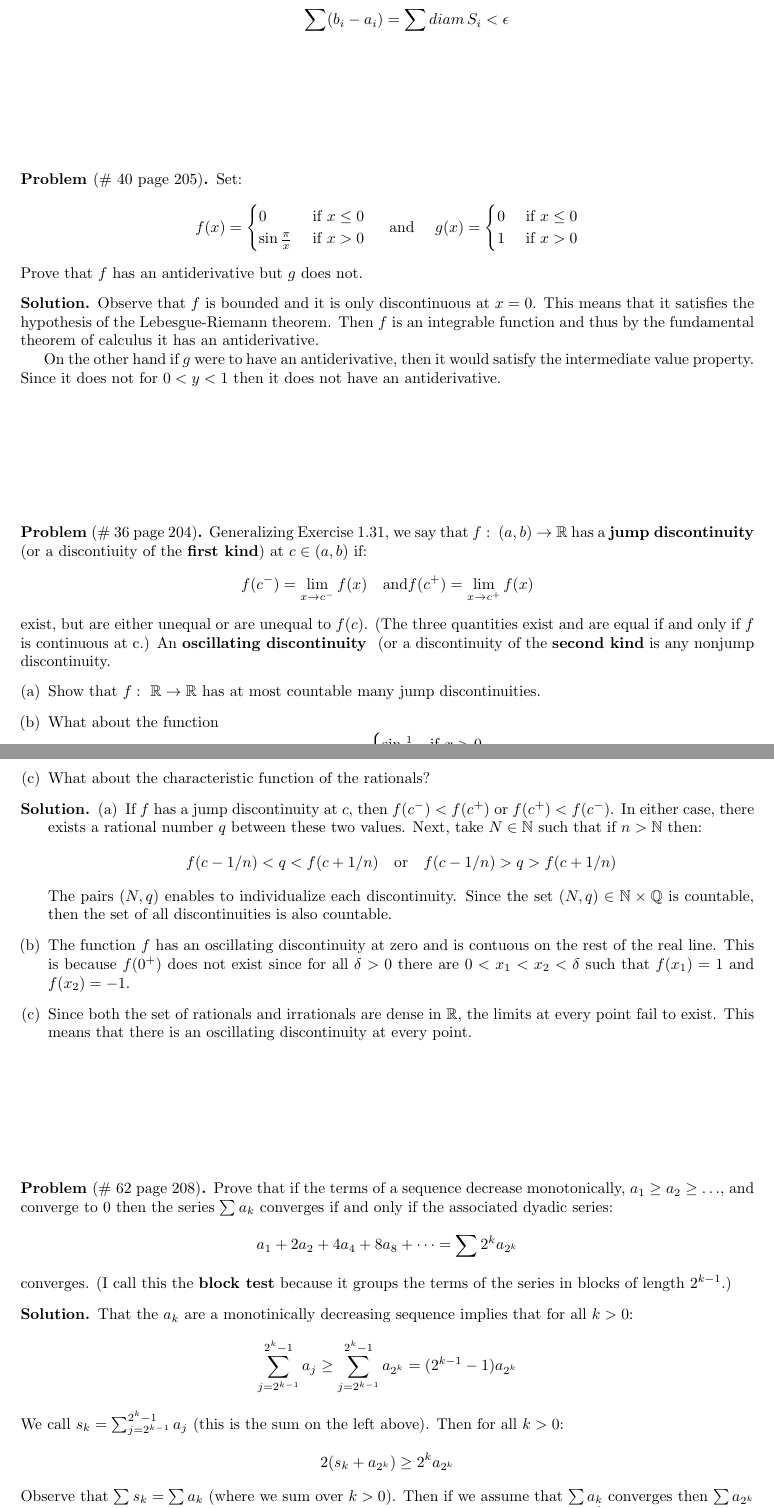
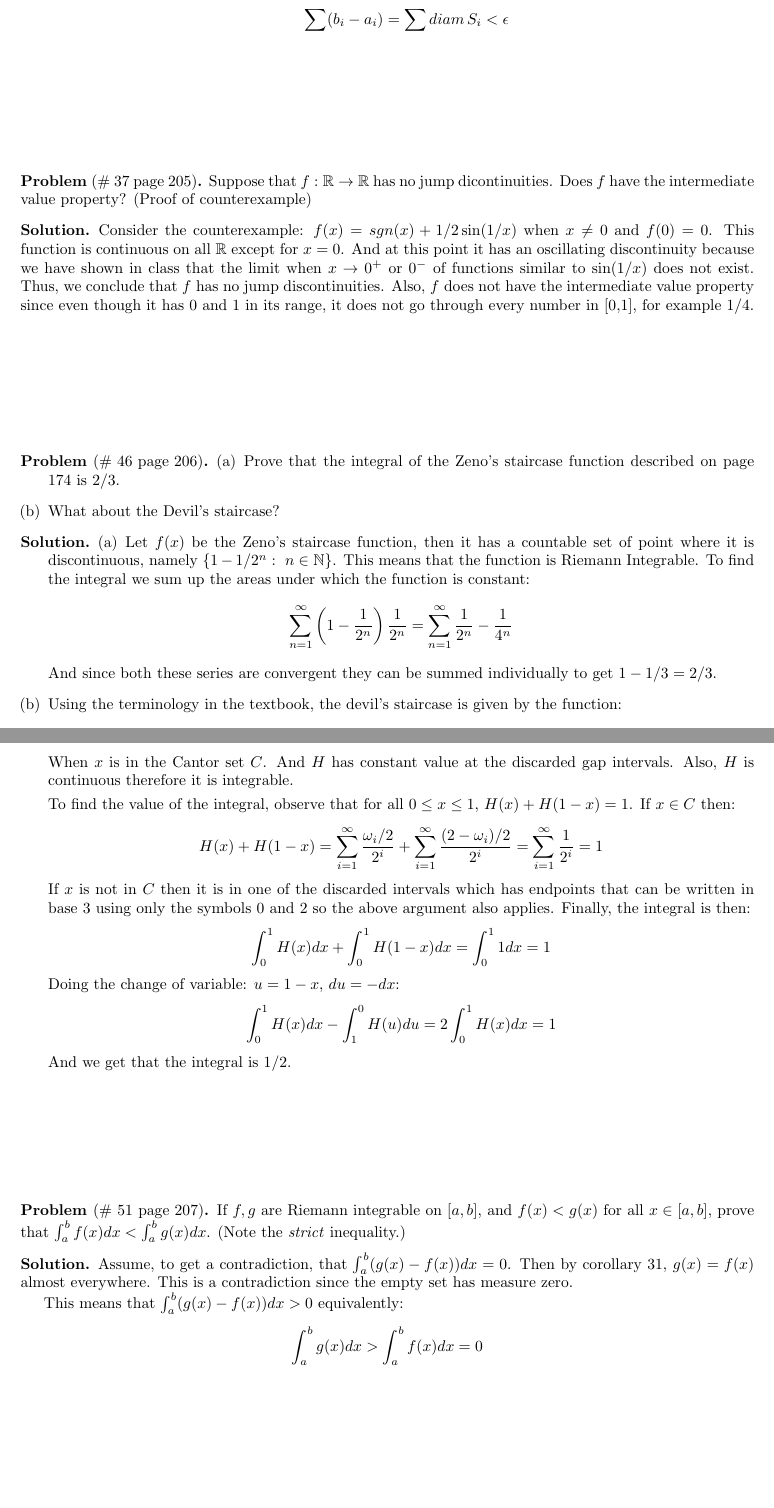
Before and after one commit to lab156/ACHW, a LaTeX problem sheet (hw11/HW11.tex): two parts of pages 2 and 3 of 3 before the commit and two parts of pages 2 and 3 of 4 after it, joined at a grey line, cut so that both start at the same text. Compiled offline with pdfLaTeX.

Commit message:
7 problems done

```diff
--- a/hw11/HW11.tex
+++ b/hw11/HW11.tex
@@ -101,53 +101,46 @@
 \vspace{1in}
 
 
-\begin{prob}[\# 40  page 205]
-    Set:
-    $$ f(x) = \begin{cases} 0 & \text{ if } x\leq 0\\
-    \sin\frac \pi x & \text{ if } x>0\end{cases}\quad \text{ and }\quad g(x) =\begin{cases} 0 & \text{ if } x\leq 0\\
-    1 & \text{ if } x>0\end{cases}  $$
-    Prove that $f$ has an antiderivative but $g$ does not.
+\begin{prob}[\# 37  page 205]
+    Suppose that $f: \R \to \R$ has no jump dicontinuities. Does $f$ have the intermediate value property? (Proof of counterexample)
 \end{prob}
 \begin{soln}
-    Observe that $f$ is bounded and it is only discontinuous at $x=0$. This means that it satisfies the hypothesis of the Lebesgue-Riemann theorem. Then $f$ is an integrable function and thus by the fundamental theorem of calculus it has an antiderivative.
-
-    On the other hand if $g$ were to have an antiderivative, then it would satisfy the intermediate value property. Since it does not for $0<y<1$ then it does not have an antiderivative.
+    Consider the counterexample: $f(x) =sgn(x) + 1/2\sin(1/x)$ when $x\neq 0$ and $f(0)=0$. This function is continuous on all $\R$ except for $x=0$. And at  this point it has an oscillating discontinuity because we have shown in class that the limit when $x\to 0^+$ or $0^-$ of functions similar to $\sin(1/x)$ does not exist. Thus, we conclude that $f$ has no jump discontinuities. Also, $f$ does not have the intermediate value property since even though it has 0  and  1 in its range, it does not go through every number in [0,1], for example 1/4.
 \end{soln}
 \vspace{1in}
 
 
-\begin{prob}[\# 36  page 204]
-    Generalizing Exercise 1.31, we say that $f:\ (a,b) \to \R$ has a \textbf{jump discontinuity} (or a discontiuity of the \textbf{first kind}) at $c\in (a,b)$ if:
-    $$f(c^-) = \lim_{x\to c^- }f(x) \quad \text{and} f(c^+) = \lim_{x\to c^+ }f(x)$$
-    exist, but are either unequal or are unequal to $f(c)$. (The three quantities exist and are equal if and only if $f$ is continuous at c.) An \textbf{oscillating discontinuity } (or a discontinuity of the \textbf{second kind} is any nonjump discontinuity.
+\begin{prob}[\# 46  page 206]
     \begin{enumerate}[(a)]
-        \item Show that $f:\ \R \to \R$ has at most countable many jump discontinuities.
-        \item What about the function
-            $$f(x) = \begin{cases} \sin \frac 1x & \text{if } x>0 \\
-            0 & \text{if } x\leq 0 \end{cases}$$
-        \item What about the characteristic function of the rationals?
+        \item Prove that the integral of the Zeno's staircase function described on page 174 is 2/3.
+        \item What about the Devil's staircase?
     \end{enumerate}
 \end{prob}
 \begin{soln}
     \begin{enumerate}[(a)]
-        \item If $f$ has a jump discontinuity at $c$, then $f(c^-) < f(c^+)$ or $f(c^+) < f(c^-)$. In either case, there exists a rational number $q$ between these two values. Next, take $N\in \N$ such that if $n>\N$ then:
-            $$f(c-1/n) < q < f(c+1/n) \quad \text{or} \quad f(c-1/n) > q > f(c+1/n)$$
-            The pairs $(N,q)$ enables to individualize each discontinuity. Since the set $(N,q)\in \N\times \Q$ is countable, then the set of all discontinuities is also countable.
-        \item The function $f$ has an oscillating discontinuity at zero and is contuous on the rest of the real line. This is because $f(0^+)$ does not exist since for all $\delta>0$ there are $0<x_1<x_2<\delta$ such that $f(x_1)=1$ and $f(x_2)=-1$.
-        \item Since both the set of rationals and irrationals are dense in $\R$, the limits at every point fail to exist. This means that there is an oscillating discontinuity at every point.
+        \item Let $f(x)$ be the Zeno's staircase function, then it has a countable set of point where it is discontinuous, namely $\{1 - 1/2^n :\ n\in \N \}$. This means that the function is Riemann Integrable. To find the integral we sum up the areas under which the function is constant:
+            $$\sum_{n=1 }^\infty \left(1-\frac 1{2^n}\right)\frac 1{2^n}= \sum_{n=1 }^\infty\frac 1{2^n} - \frac 1{4^n}$$
+            And since both these series are convergent they can be summed individually to get $1- 1/3=2/3$.
+        \item Using the terminology in the textbook, the devil's staircase is given by the function:
+            $$H(x)=\sum_{i=1 }^\infty \frac{\omega_i/2}{2^i}$$
+            When $x$ is in the Cantor set $C$. And $H$ has constant value at the discarded gap intervals. Also, $H$ is continuous therefore it is integrable.
+
+            To find the value of the integral, observe that for all $0\leq x \leq 1$, $H(x)+ H(1-x) =1$. If $x\in C$ then:
+            $$H(x)+ H(1-x) = \sum_{i=1 }^\infty \frac{\omega_i/2}{2^i} + \sum_{i=1 }^\infty \frac{(2-\omega_i)/2}{2^i} = \sum_{i=1 }^\infty \frac{1}{2^i}= 1$$
+            If $x$ is not in $C$ then it is in one of the discarded intervals which has endpoints that can be written in base 3 using only the symbols 0 and 2 so the above argument also applies. Finally, the integral is then:
+            $$\int_0^1 H(x) dx + \int_0^1 H(1-x)dx = \int_0^1 1dx = 1$$
+            Doing the change of variable: $u = 1-x$, $du = -dx$:
+            $$\int_0^1 H(x) dx - \int_1^0 H(u)du = 2\int_0^1 H(x)dx = 1$$
+And we get that the integral is 1/2.
     \end{enumerate}
 \end{soln}
 \vspace{1in}
 
-\begin{prob}[\# 62  page 208]
-    Prove that if the terms of a sequence decrease monotonically, $a_1 \geq a_2\geq \ldots$, and converge to 0 then the series $\sum a_k$ converges if and only if the associated dyadic series:
-    $$a_1 + 2a_2 +4a_4 +8a_8 + \cdots = \sum 2^k a_{2^k }$$
-    converges. (I call this the \textbf{block test} because it groups the terms of the series in blocks of length $2^{k-1 }$.)
+\begin{prob}[\# 51  page 207]
+    If $f,g$ are Riemann integrable on $[a,b]$,  and $f(x) < g(x)$ for all $x\in [a,b]$, prove that $\int_a^b f(x)dx < \int_a^bg(x)dx$. (Note the \textit{strict} inequality.)
 \end{prob}
 \begin{soln}
-    That the $a_k$ are a monotinically decreasing sequence implies that for all $k>0$:
-    $$ \sum_{j= 2^{k-1 }}^{2^k-1 }a_j \geq \sum_{j=2^{k-1 } }^{2^k-1 }a_{2^k } = (2^{k-1 }-1)a_{2^k }$$
-    We call $s_k=\sum_{j= 2^{k-1 }}^{2^k-1 }a_j$ (this is the sum on the left above). Then for all $k>0$:
-    $$2(s_k + a_{2^k }) \geq 2^ka_{2^k }$$
-    Observe that $\sum s_k = \sum a_k$ (where we sum over $k>0$). Then if we assume that $\sum a_k$ converges then $\sum a_{2^k }$ also converges since it is a subset of an absolute converging sequence. Therefore  $\sum 2^k a_{2^k }$ converges.
+    Assume, to get a contradiction, that $\int_a^b(g(x)-f(x))dx = 0$. Then by corollary 31, $g(x) = f(x)$ almost everywhere. This is  a contradiction since the empty set has measure zero.
 
+    This means that $\int_a^b(g(x)-f(x))dx > 0$ equivalently:
+    $$\int_a^bg(x)dx > \int_a^bf(x)dx = 0$$
@@ -157,3 +147,5 @@
 \end{soln}
 \vspace{1in}
 
+\begin{prob}[\# 59  page 208]
+    Prove that if $a_n\geq 0$ and $\sum a_n$ converges then $\sum(\sqrt{a_n})/n$ converges.
@@ -159,0 +166 @@
+    \end{enumerate}
```
Also changed, not shown: hw11/HW11.tex (26 more changed lines).
